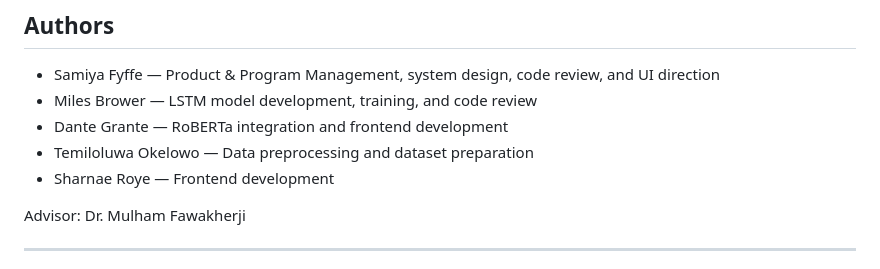
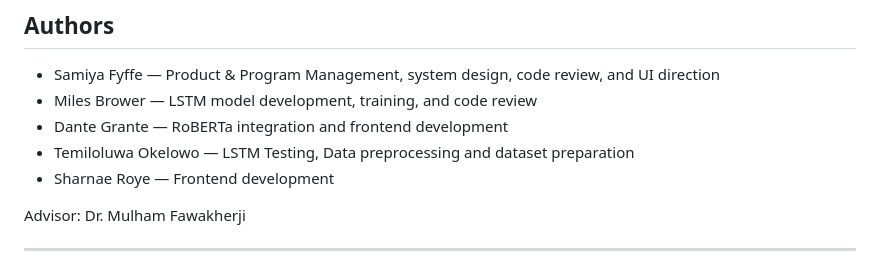
Before and after one commit to Samiyatf/FakeNewsDetector, a Markdown page: README.md, the part around the change. GitHub-like rendering.

Commit message:
Update Temiloluwa Okelowo's role description

```diff
--- a/README.md
+++ b/README.md
@@ -122,7 +122,7 @@ uvicorn main:app --reload
 - Samiya Fyffe — Product & Program Management, system design, code review, and UI direction
 - Miles Brower — LSTM model development, training, and code review
 - Dante Grante — RoBERTa integration and frontend development
-- Temiloluwa Okelowo — Data preprocessing and dataset preparation
+- Temiloluwa Okelowo — LSTM Testing, Data preprocessing and dataset preparation
 - Sharnae Roye — Frontend development
 
 Advisor: Dr. Mulham Fawakherji
```
